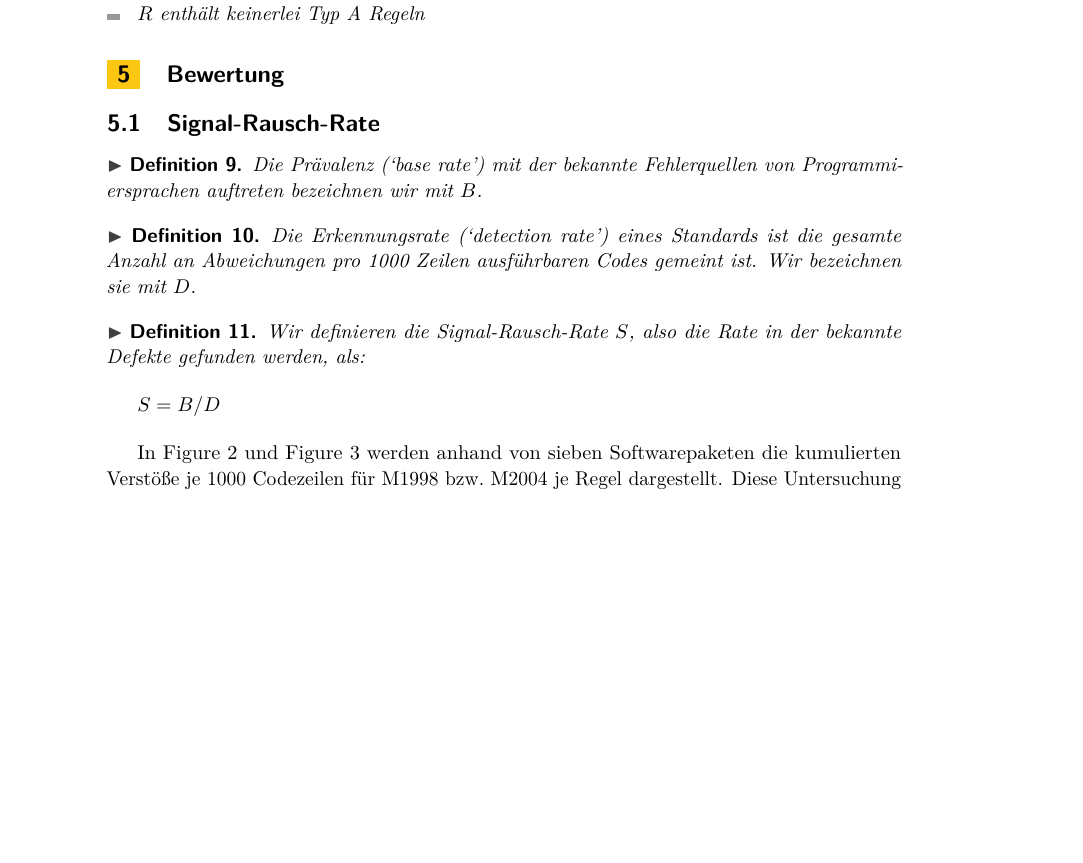
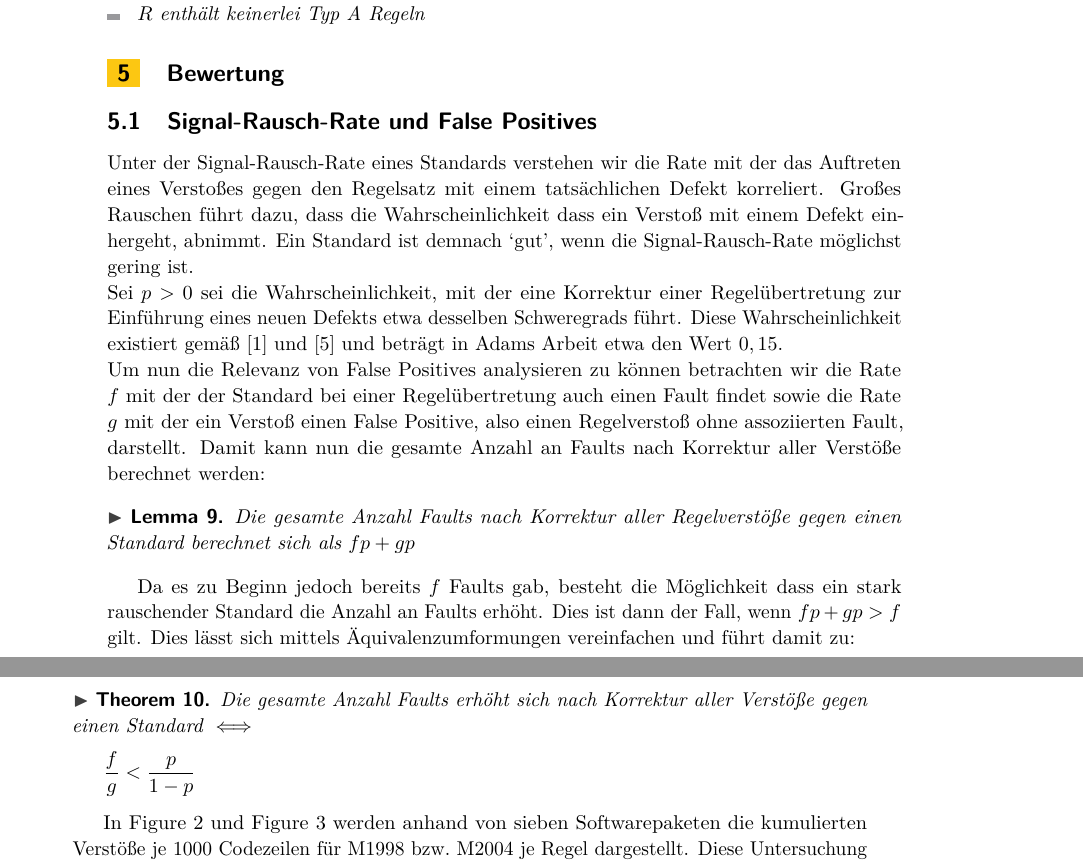
Before and after one commit to SeineEloquenz/prosem-sqs, a LaTeX paper (src/ausarbeitung.tex): part of page 4 of 6 before the commit and two parts of pages 4 and 5 of 6 after it, the two joined at a grey line, cut so that both start at the same text, the shorter picture padded with empty space. Compiled offline with pdfLaTeX.

Commit message:
Add signal noise ratio section

```diff
--- a/src/ausarbeitung.tex
+++ b/src/ausarbeitung.tex
@@ -255,27 +255,38 @@
 
     %TODO Add introductory paragraph
 
-    \subsection{Signal-Rausch-Rate}
-    \label{subsec:signal-rausch-rate}
+    \subsection{Signal-Rausch-Rate und False Positives}
+    \label{subsec:signal-rausch-rate-und-false-positives}
 
     %TODO Explain what signal-noise-ratio means in context
+    Unter der Signal-Rausch-Rate eines Standards verstehen wir die Rate mit der das Auftreten eines Verstoßes gegen den Regelsatz mit einem
+    tatsächlichen Defekt korreliert.
+    Großes Rauschen führt dazu, dass die Wahrscheinlichkeit dass ein Verstoß mit einem Defekt einhergeht, abnimmt.
+    Ein Standard ist demnach \enquote{gut}, wenn die Signal-Rausch-Rate möglichst gering ist.\\
+    Sei $p > 0$ sei die Wahrscheinlichkeit, mit der eine Korrektur einer Regelübertretung zur Einführung eines neuen Defekts
+    etwa desselben Schweregrads führt.
+    Diese Wahrscheinlichkeit existiert gemäß~\cite{transgression-data} und~\cite{hatton2007language} und beträgt in
+    Adams Arbeit etwa den Wert $0,15$.\\
+    Um nun die Relevanz von False Positives analysieren zu können betrachten wir die Rate $f$ mit der der Standard
+    bei einer Regelübertretung auch einen Fault findet sowie die Rate $g$ mit der ein Verstoß einen False Positive, also
+    einen Regelverstoß ohne assoziierten Fault, darstellt.
+    Damit kann nun die gesamte Anzahl an Faults nach Korrektur aller Verstöße berechnet werden:
+    \begin{lemma}
+        Die gesamte Anzahl Faults nach Korrektur aller Regelverstöße gegen einen Standard berechnet sich als $fp + gp$
+    \end{lemma}
 
-    \begin{definition}
-        Die Prävalenz (\enquote{base rate}) mit der bekannte Fehlerquellen von Programmiersprachen auftreten bezeichnen wir mit $B$.
-    \end{definition}
+    Da es zu Beginn jedoch bereits $f$ Faults gab, besteht die Möglichkeit dass ein stark rauschender Standard die Anzahl
+    an Faults erhöht.
+    Dies ist dann der Fall, wenn $fp + gp > f$ gilt.
+    Dies lässt sich mittels Äquivalenzumformungen vereinfachen und führt damit zu:
 
-    \begin{definition}
-        Die Erkennungsrate (\enquote{detection rate}) eines Standards ist die gesamte Anzahl an Abweichungen pro 1000 Zeilen
-        ausführbaren Codes gemeint ist.
-        Wir bezeichnen sie mit $D$.
-    \end{definition}
+    \begin{theorem}
+        Die gesamte Anzahl Faults erhöht sich nach Korrektur aller Verstöße gegen einen Standard $\iff$
+        \begin{gather*}
+            \frac{f}{g} < \frac{p}{1-p}
+        \end{gather*}
+    \end{theorem}
 
-    \begin{definition}
-        Wir definieren die Signal-Rausch-Rate $S$, also die Rate in der bekannte Defekte gefunden werden, als:
-        \begin{equation*}
-            S=B/D
-        \end{equation*}
-    \end{definition}
 
     %TODO Explain graphics below
     In Figure~\ref{fig:1998-transgression-rates} und Figure~\ref{fig:2004-transgression-rates} werden anhand von sieben
```
